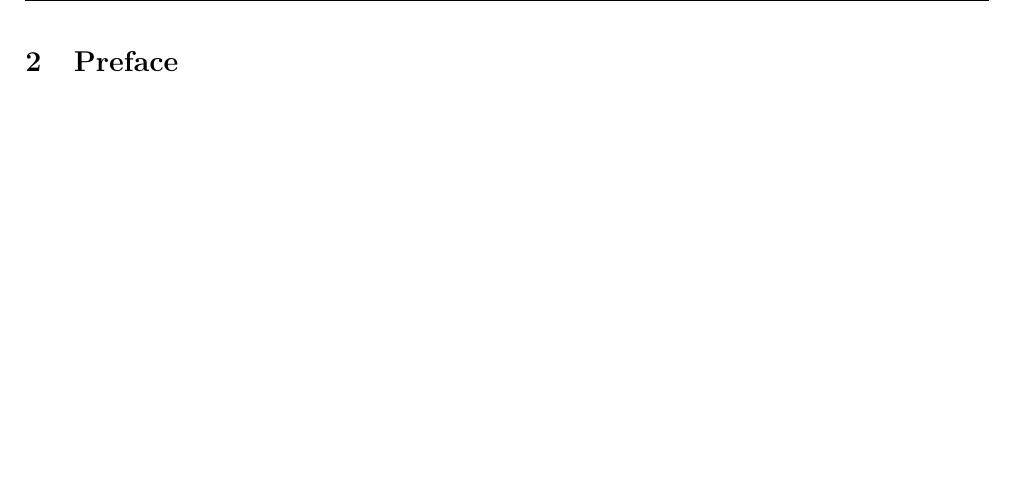
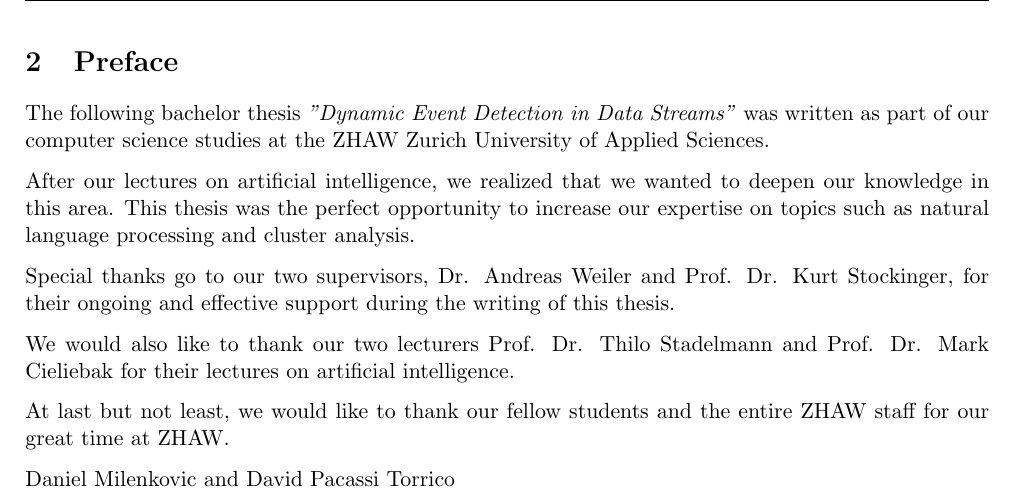
Before and after one commit to dpacassi/dynamic-event-detection-in-data-streams, a LaTeX thesis (doc/thesis.tex, which reads doc/0_preface.tex): part of page 4 of 22, cut so that both start at the same text, the shorter picture padded with empty space. Compiled offline with pdfLaTeX.

Commit message:
Add a preface

```diff
--- a/doc/0_preface.tex
+++ b/doc/0_preface.tex
@@ -2,4 +2,20 @@
 
 \section{Preface}
 
-% Todo
+The following bachelor thesis \textit{"Dynamic Event Detection in Data Streams"} was written
+as part of our computer science studies at the ZHAW Zurich University of Applied Sciences.
+
+After our lectures on artificial intelligence, we realized that we wanted to deepen our knowledge in this area.
+This thesis was the perfect opportunity to increase our expertise on topics such as natural language processing
+and cluster analysis.
+
+Special thanks go to our two supervisors, Dr. Andreas Weiler and Prof. Dr. Kurt Stockinger,
+for their ongoing and effective support during the writing of this thesis.
+
+We would also like to thank our two lecturers Prof. Dr. Thilo Stadelmann
+and Prof. Dr. Mark Cieliebak for their lectures on artificial intelligence.
+
+At last but not least, we would like to thank our fellow students
+and the entire ZHAW staff for our great time at ZHAW.
+
+Daniel Milenkovic and David Pacassi Torrico
```
